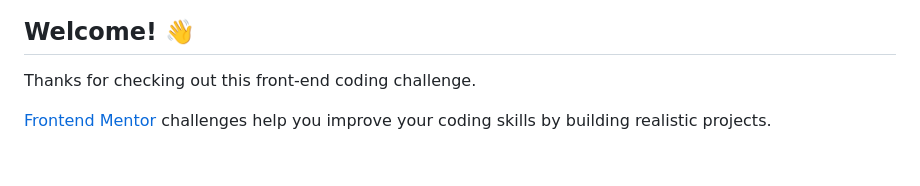
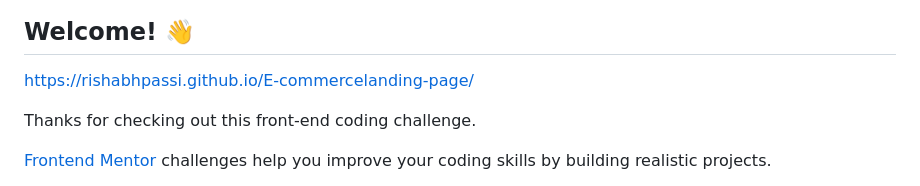
Before and after one commit to rishabhpassi/E-commercelanding-page, a Markdown page: README.md, the part around the change. Rendered like a GitHub page; blank space fills up the shorter version.

```diff
--- a/README.md
+++ b/README.md
@@ -3,6 +3,7 @@
 ![Design preview for the E-commerce product page coding challenge](./design/desktop-preview.jpg)
 
 ## Welcome! 👋
+https://rishabhpassi.github.io/E-commercelanding-page/
 
 Thanks for checking out this front-end coding challenge.
 
```
